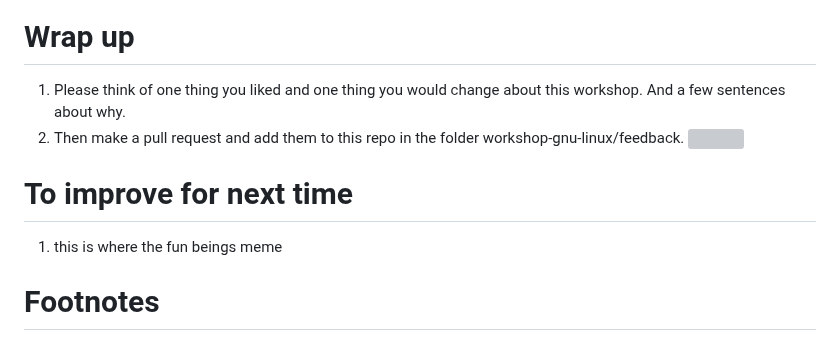
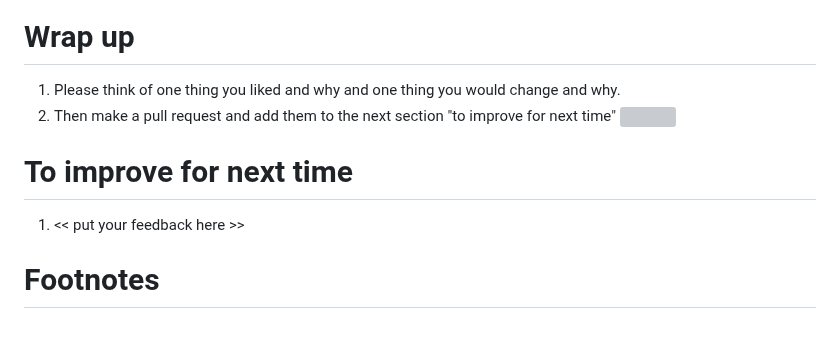
Before and after one commit to UVADS/orientation-technical, a Markdown page: content/workshop-gnu-linux/README.md, the part around the change. GitHub-like rendering; grey boxes are pictures that could not be loaded.

```diff
--- a/content/workshop-gnu-linux/README.md
+++ b/content/workshop-gnu-linux/README.md
@@ -90,12 +90,12 @@
     * Contemporary Example - Build a Nintendo or Streaming Box using a Rasberry Pi and Ubuntu ![](rasp.png) [21]
 
 # Wrap up
-1. Please think of one thing you liked and one thing you would change about this workshop. And a few sentences about why.
-2. Then make a pull request and add them to this repo in the folder workshop-gnu-linux/feedback.
+1. Please think of one thing you liked and why and one thing you would change and why.
+2. Then make a pull request and add them to the next section "to improve for next time"
 ![](swanson-please.png)
 
 # To improve for next time
-1. this is where the fun beings meme
+1. << put your feedback here >>
 
 # Footnotes
 [1]  TOP500 list. The benchmark we decided on was Linpack, which means that systems are ranked only by their ability to solve a set of linear equations, A x = b, using a dense random matrix A. Therefore, any supercomputer – no matter what its architecture is – can make it into the TOP500 list - topp500.org
```
